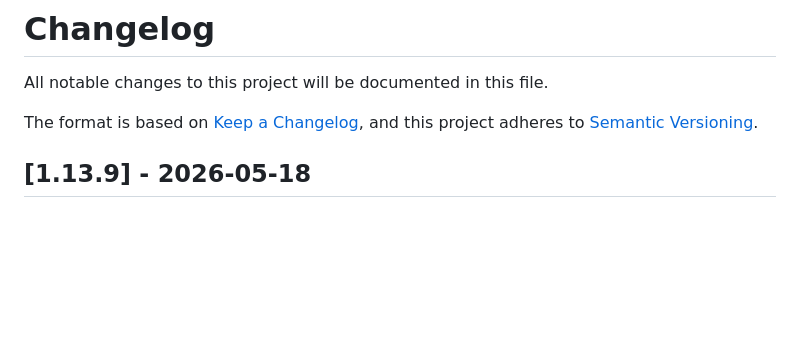
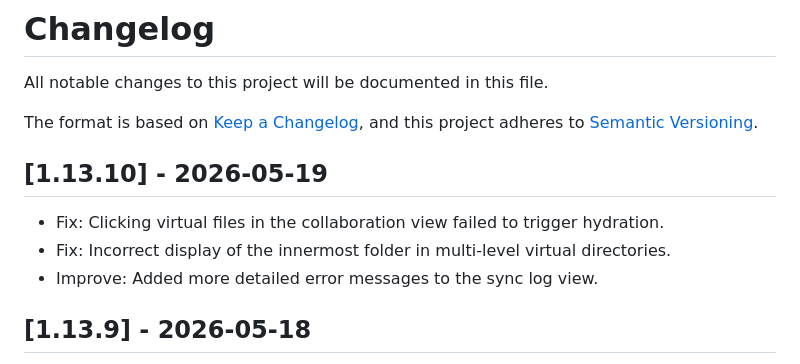
Before and after one commit to abcamus/obsidian-sync-vault-ce, a Markdown page: CHANGELOG.md, the part around the change. Drawn GitHub-style; blank space fills up the shorter version.

Commit message:
update changelog

```diff
--- a/CHANGELOG.md
+++ b/CHANGELOG.md
@@ -4,6 +4,12 @@ All notable changes to this project will be documented in this file.
 
 The format is based on [Keep a Changelog](https://keepachangelog.com/en/1.0.0/),
 and this project adheres to [Semantic Versioning](https://semver.org/spec/v2.0.0.html).
+
+## [1.13.10] - 2026-05-19
+
+* Fix: Clicking virtual files in the collaboration view failed to trigger hydration.
+* Fix: Incorrect display of the innermost folder in multi-level virtual directories.
+* Improve: Added more detailed error messages to the sync log view.
 
 ## [1.13.9] - 2026-05-18
 
```
